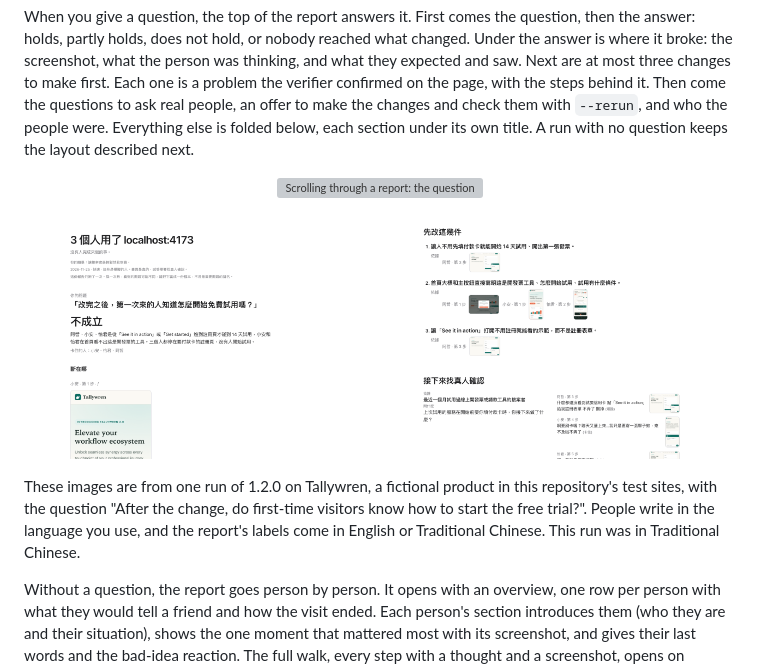
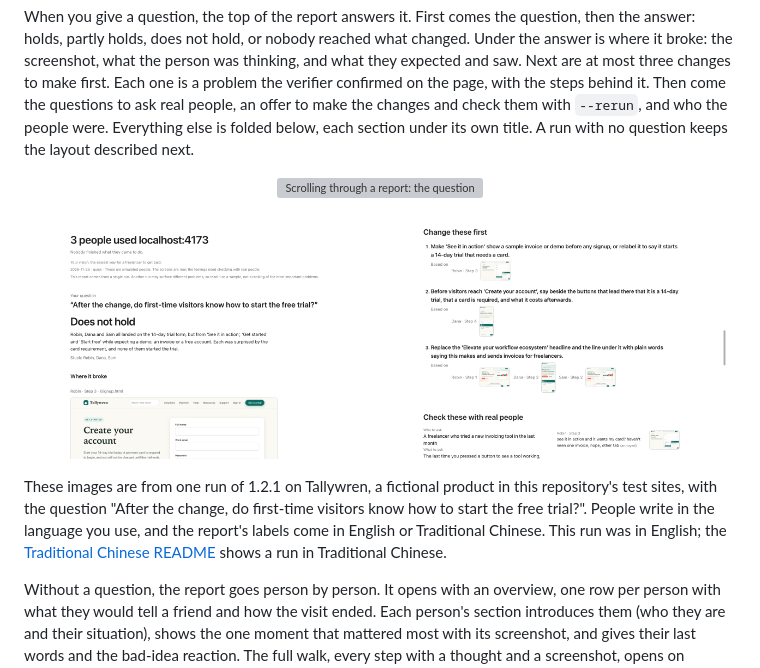
Before and after one commit to gn01763009/user-thoughts, a Markdown page: README.md, the part around one of its changes. GitHub-like rendering; pictures changed too: docs/assets/report-changes-en.png (added), docs/assets/report-question-en.png (added); grey boxes are pictures that could not be loaded.

Commit message:
docs: use an English run for the English README's images (#7)
The English README now shows one English run of 1.2.1 on the fictional test site, with the same question as the Traditional Chinese images, which stay in README.zh-TW.md.

```diff
--- a/README.md
+++ b/README.md
@@ -98,10 +98,10 @@ When you give a question, the top of the report answers it. First comes the ques
 </p>
 <p>
-  <img src="docs/assets/report-question.png" alt="The top of a report with a question: the question, the answer 'does not hold', who got stuck, and the first break with its screenshot" width="49%">
-  <img src="docs/assets/report-changes.png" alt="Change these first: three changes, each with the steps and screenshots behind it, then the questions to ask real people" width="49%">
+  <img src="docs/assets/report-question-en.png" alt="The top of a report with a question: the question, the answer 'does not hold', who got stuck, and the first break with its screenshot" width="49%">
+  <img src="docs/assets/report-changes-en.png" alt="Change these first: three changes, each with the steps and screenshots behind it, then the questions to ask real people" width="49%">
 </p>
 
-These images are from one run of 1.2.0 on Tallywren, a fictional product in this repository's test sites, with the question "After the change, do first-time visitors know how to start the free trial?". People write in the language you use, and the report's labels come in English or Traditional Chinese. This run was in Traditional Chinese.
+These images are from one run of 1.2.1 on Tallywren, a fictional product in this repository's test sites, with the question "After the change, do first-time visitors know how to start the free trial?". People write in the language you use, and the report's labels come in English or Traditional Chinese. This run was in English; the [Traditional Chinese README](README.zh-TW.md) shows a run in Traditional Chinese.
 
 Without a question, the report goes person by person. It opens with an overview, one row per person with what they would tell a friend and how the visit ended. Each person's section introduces them (who they are and their situation), shows the one moment that mattered most with its screenshot, and gives their last words and the bad-idea reaction. The full walk, every step with a thought and a screenshot, opens on request. Around the people are the word-of-mouth result set beside your vision, your assumption against what happened, conflicts with each side's reasons, and what the run did not check. There is no overall score.
 
```
Also changed, not shown: other parts of README.md (+2 -2 lines), docs/assets/person-walk-en.gif (added), 1 other file.
